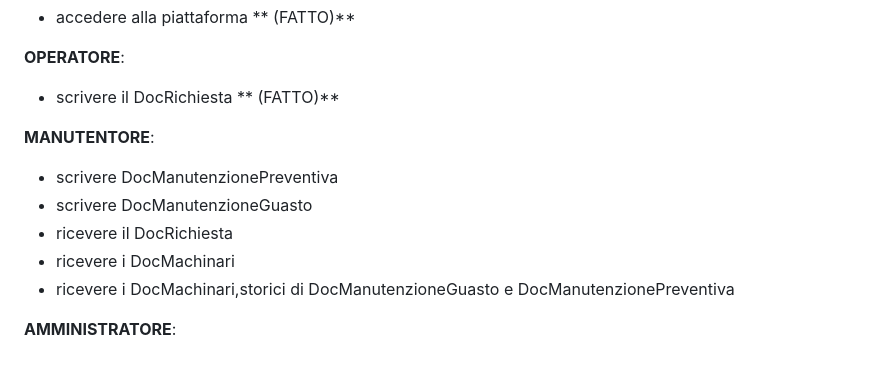
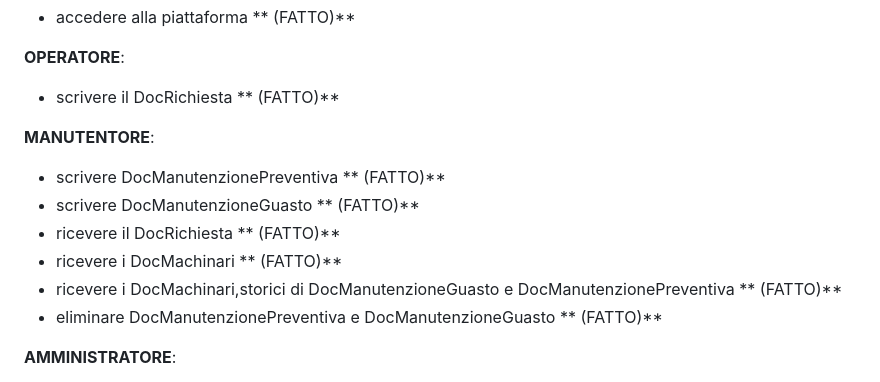
Before and after one commit to silviaarnoldi/MaintHelp, a Markdown page: README.md, the part around one of its changes. GitHub-like rendering.

```diff
--- a/README.md
+++ b/README.md
@@ -22,11 +22,12 @@ manutentori,operatori e amministratori aziendali;
   * scrivere il DocRichiesta ** (FATTO)**
 
 **MANUTENTORE**:
-  * scrivere DocManutenzionePreventiva
-  * scrivere DocManutenzioneGuasto
-  * ricevere il DocRichiesta
-  * ricevere i DocMachinari
-  * ricevere i DocMachinari,storici di DocManutenzioneGuasto e DocManutenzionePreventiva
+  * scrivere DocManutenzionePreventiva ** (FATTO)**
+  * scrivere DocManutenzioneGuasto ** (FATTO)**
+  * ricevere il DocRichiesta ** (FATTO)**
+  * ricevere i DocMachinari ** (FATTO)**
+  * ricevere i DocMachinari,storici di DocManutenzioneGuasto e DocManutenzionePreventiva ** (FATTO)**
+  * eliminare DocManutenzionePreventiva e DocManutenzioneGuasto ** (FATTO)**
 
 **AMMINISTRATORE**:
   * registare un utente ** (FATTO)**
```
Also changed, not shown: other parts of README.md (+2 -1 lines).
